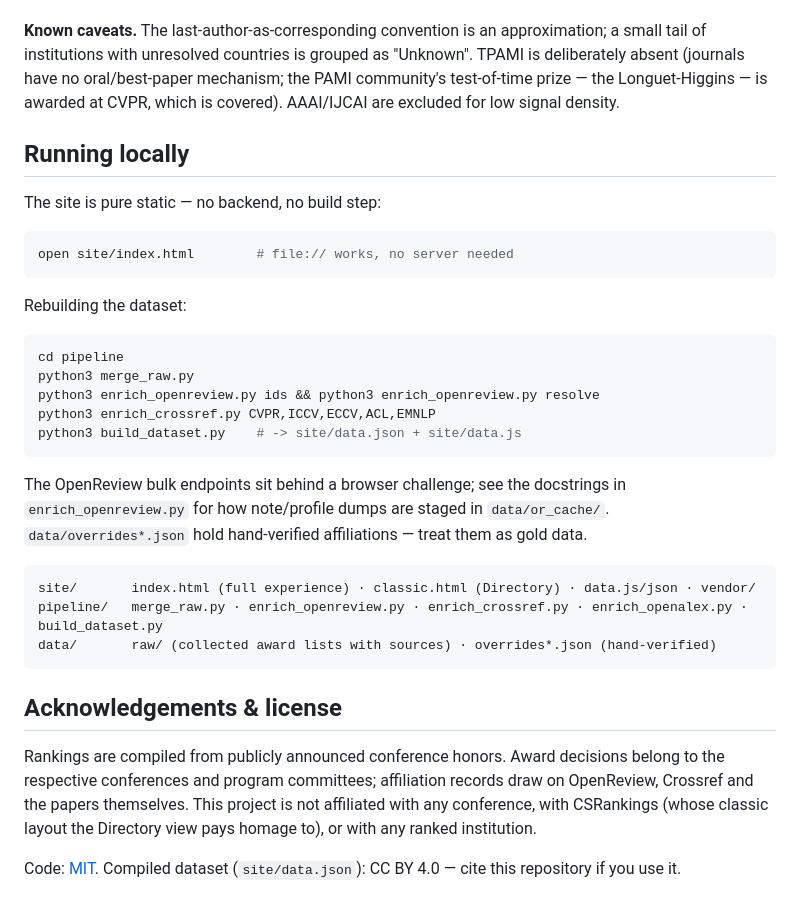
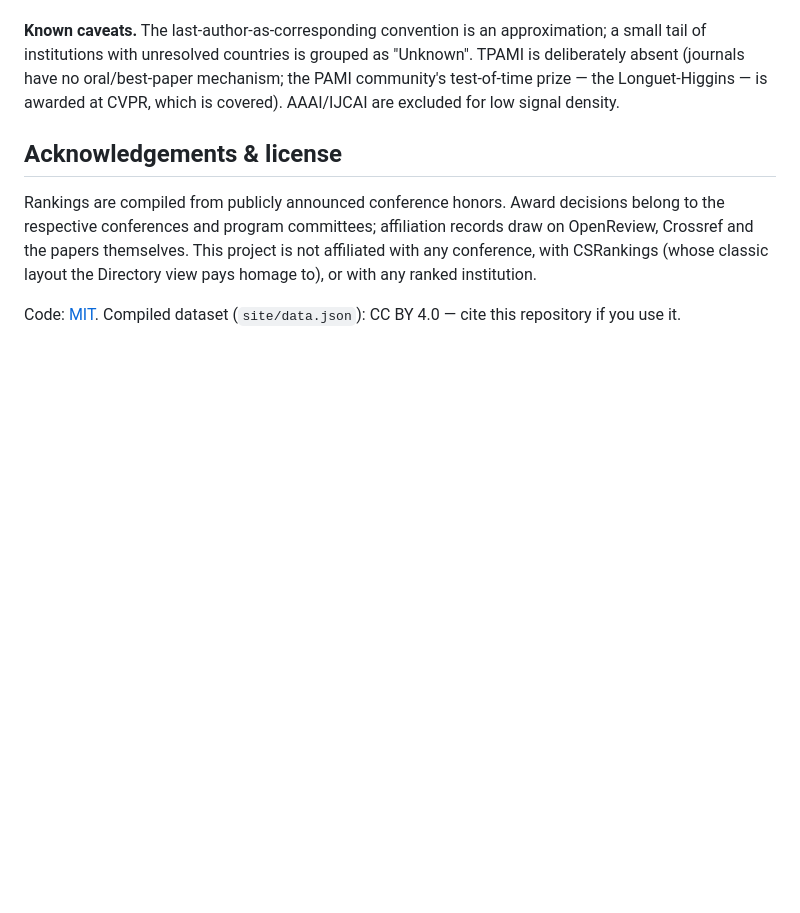
Before and after one commit to JingxuanKang/ai-rankings, a Markdown page: README.md, the part around the change. GitHub-like rendering; blank space fills up the shorter version.

Commit message:
README: drop running-locally/rebuild section — it's a website

````diff
--- a/README.md
+++ b/README.md
@@ -74,34 +74,6 @@ absent (journals have no oral/best-paper mechanism; the PAMI community's test-of
 the Longuet-Higgins — is awarded at CVPR, which is covered). AAAI/IJCAI are excluded for low
 signal density.
 
-## Running locally
-
-The site is pure static — no backend, no build step:
-
-```bash
-open site/index.html        # file:// works, no server needed
-```
-
-Rebuilding the dataset:
-
-```bash
-cd pipeline
-python3 merge_raw.py
-python3 enrich_openreview.py ids && python3 enrich_openreview.py resolve
-python3 enrich_crossref.py CVPR,ICCV,ECCV,ACL,EMNLP
-python3 build_dataset.py    # -> site/data.json + site/data.js
-```
-
-The OpenReview bulk endpoints sit behind a browser challenge; see the docstrings in
-`enrich_openreview.py` for how note/profile dumps are staged in `data/or_cache/`.
-`data/overrides*.json` hold hand-verified affiliations — treat them as gold data.
-
-```
-site/       index.html (full experience) · classic.html (Directory) · data.js/json · vendor/
-pipeline/   merge_raw.py · enrich_openreview.py · enrich_crossref.py · enrich_openalex.py · build_dataset.py
-data/       raw/ (collected award lists with sources) · overrides*.json (hand-verified)
-```
-
 ## Acknowledgements & license
 
 Rankings are compiled from publicly announced conference honors. Award decisions belong to
````
Also changed, not shown: README.zh-CN.md (+0 -20 lines).
